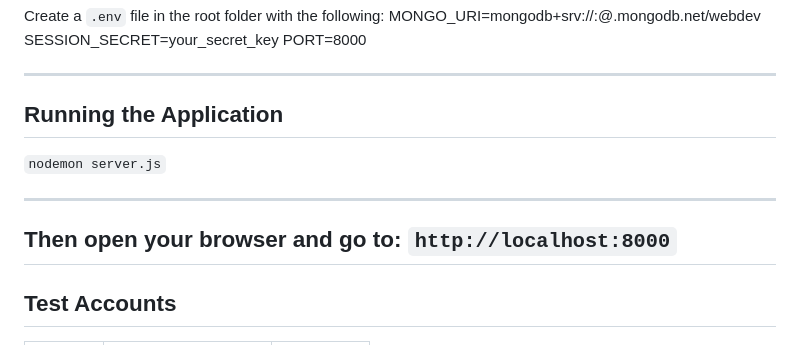
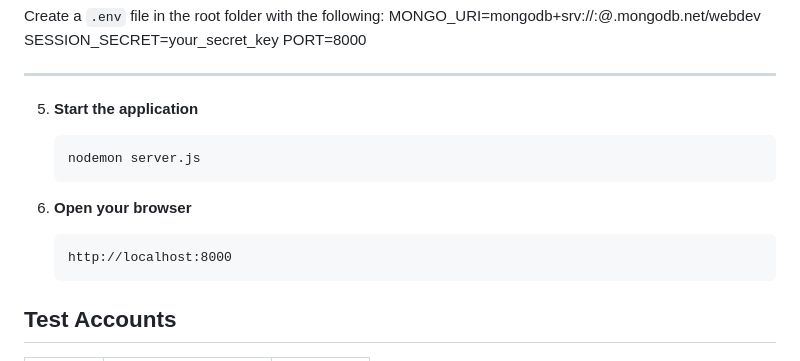
Before and after one commit to hovictoria/WebAssignment, a Markdown page: README.md, the part around one of its changes. Drawn GitHub-style.

````diff
--- a/README.md
+++ b/README.md
@@ -38,13 +38,15 @@ PORT=8000
 
 ---
 
-## Running the Application
-```nodemon server.js```
+5. **Start the application**
+   ```bash
+   nodemon server.js
+   ```
 
----
-Then open your browser and go to:
-```http://localhost:8000```
----
+6. **Open your browser**
+   ```
+   http://localhost:8000
+   ```
 
 
 ## Test Accounts
````
Also changed, not shown: other parts of README.md (+48 -0 lines).
